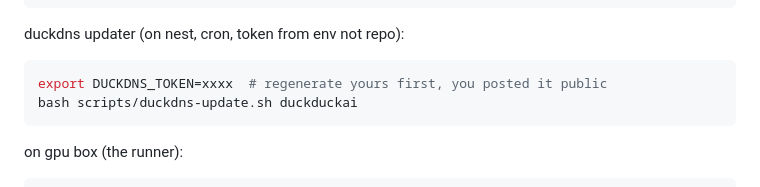
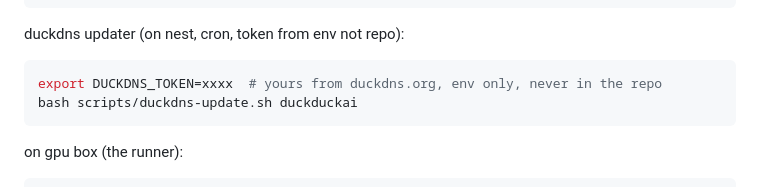
Before and after one commit to EwoudVV/duckai, a Markdown page: README.md, the part around the change. GitHub-like rendering.

Commit message:
readme: neutral duckdns wording

````diff
--- a/README.md
+++ b/README.md
@@ -44,7 +44,7 @@ systemctl --user enable --now duckai
 
 duckdns updater (on nest, cron, token from env not repo):
 ```bash
-export DUCKDNS_TOKEN=xxxx  # regenerate yours first, you posted it public
+export DUCKDNS_TOKEN=xxxx  # yours from duckdns.org, env only, never in the repo
 bash scripts/duckdns-update.sh duckduckai
 ```
 
````
